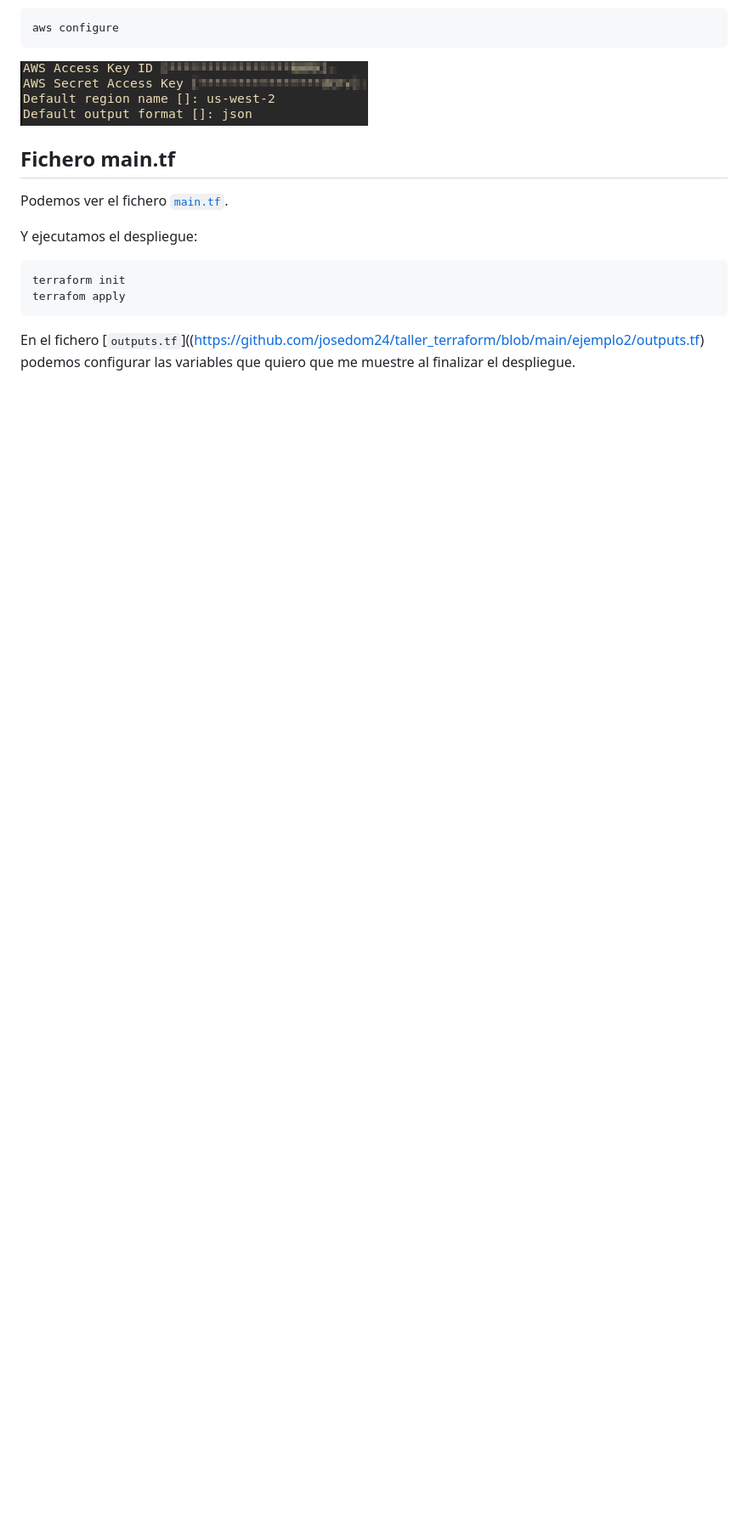
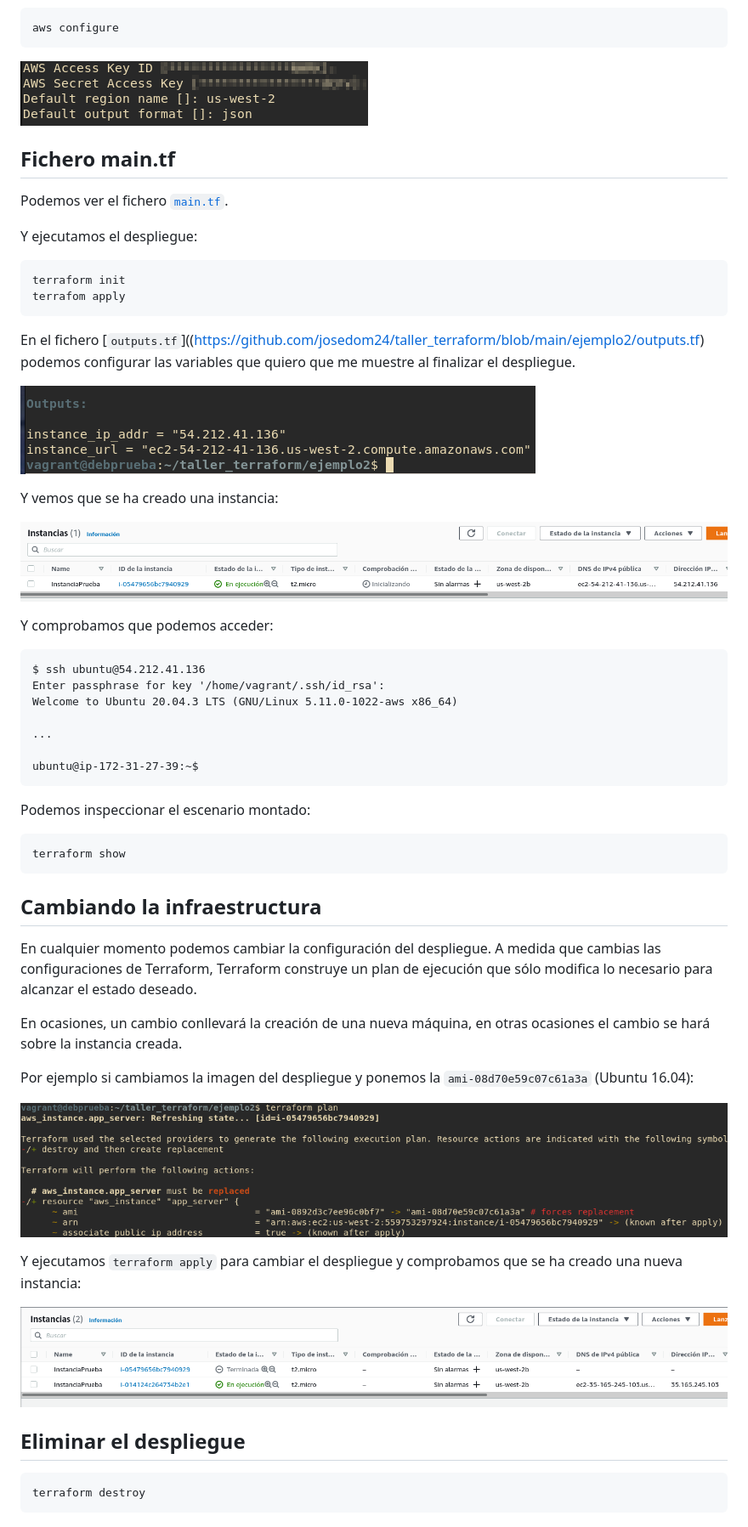
Before and after one commit to josedom24/taller_terraform, a Markdown page: ejemplo2/README.md, the part around the change. Shown at 85% size. Rendered like a GitHub page; pictures changed too: ejemplo2/img/terra1.png (added), ejemplo2/img/terra2.png (added), ejemplo2/img/terra3.png (added); blank space fills up the shorter version.

Commit message:
ejemplo2

````diff
--- a/ejemplo2/README.md
+++ b/ejemplo2/README.md
@@ -24,3 +24,47 @@ terrafom apply
 ```
 
 En el fichero [`outputs.tf`]((https://github.com/josedom24/taller_terraform/blob/main/ejemplo2/outputs.tf) podemos configurar las variables que quiero que me muestre al finalizar el despliegue.
+
+![img](img/terra1.png)
+
+Y vemos que se ha creado una instancia:
+
+![img](img/terra2.png)
+
+Y comprobamos que podemos acceder:
+
+```
+$ ssh ubuntu@54.212.41.136
+Enter passphrase for key '/home/vagrant/.ssh/id_rsa':
+Welcome to Ubuntu 20.04.3 LTS (GNU/Linux 5.11.0-1022-aws x86_64)
+
+...
+
+ubuntu@ip-172-31-27-39:~$
+```
+
+Podemos inspeccionar el escenario montado:
+
+```
+terraform show
+```
+
+## Cambiando la infraestructura
+
+En cualquier momento podemos cambiar la configuración del despliegue. A medida que cambias las configuraciones de Terraform, Terraform construye un plan de ejecución que sólo modifica lo necesario para alcanzar el estado deseado.
+
+En ocasiones, un cambio conllevará la creación de una nueva máquina, en otras ocasiones el cambio se hará sobre la instancia creada.
+
+Por ejemplo si cambiamos la imagen del despliegue y ponemos la `ami-08d70e59c07c61a3a` (Ubuntu 16.04):
+
+![img](img/terra3.png)
+
+Y ejecutamos `terraform apply` para cambiar el despliegue y comprobamos que se ha creado una nueva instancia:
+
+![img](img/terra4.png)
+
+## Eliminar el despliegue
+
+```
+terraform destroy
+```
````
